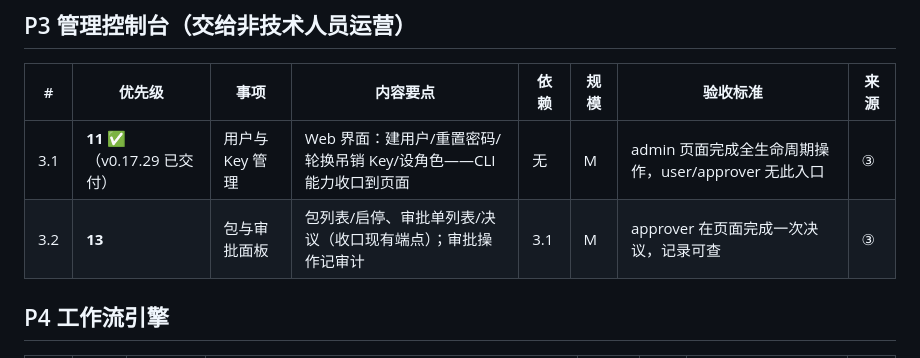
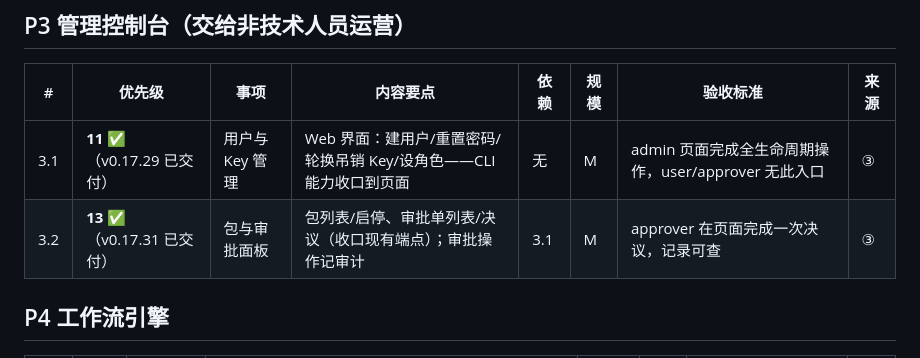
Before and after one commit to huyc666/private-agent-poc, a Markdown page: docs/PLAN.md, the part around the change. Drawn GitHub-style.

Commit message:
docs(PLAN): 标记 3.2 包与审批面板已交付（v0.17.31，随 25f190a 同步）

```diff
--- a/docs/PLAN.md
+++ b/docs/PLAN.md
@@ -40,7 +40,7 @@
 | # | 优先级 | 事项 | 内容要点 | 依赖 | 规模 | 验收标准 | 来源 |
 |---|---|---|---|---|---|---|---|
 | 3.1 | **11** ✅（v0.17.29 已交付） | 用户与 Key 管理 | Web 界面：建用户/重置密码/轮换吊销 Key/设角色——CLI 能力收口到页面 | 无 | M | admin 页面完成全生命周期操作，user/approver 无此入口 | ③ |
-| 3.2 | **13** | 包与审批面板 | 包列表/启停、审批单列表/决议（收口现有端点）；审批操作记审计 | 3.1 | M | approver 在页面完成一次决议，记录可查 | ③ |
+| 3.2 | **13** ✅（v0.17.31 已交付） | 包与审批面板 | 包列表/启停、审批单列表/决议（收口现有端点）；审批操作记审计 | 3.1 | M | approver 在页面完成一次决议，记录可查 | ③ |
 
 ## P4 工作流引擎
 
```
